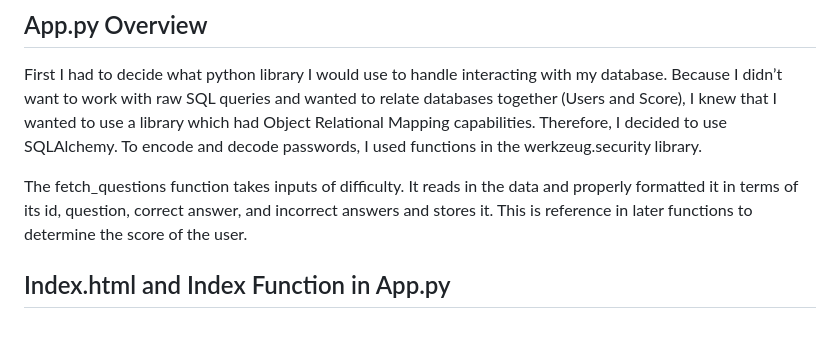
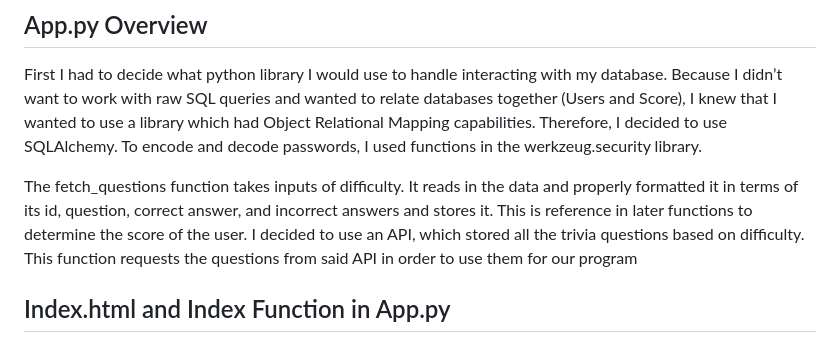
Before and after one commit to patnaikt4/Trivia, a Markdown page: DESIGN.md, the part around the change. Rendered like a GitHub page.

```diff
--- a/DESIGN.md
+++ b/DESIGN.md
@@ -20,7 +20,7 @@ Things Learned
 
 First I had to decide what python library I would use to handle interacting with my database. Because I didn’t want to work with raw SQL queries and wanted to relate databases together (Users and Score), I knew that I wanted to use a library which had Object Relational Mapping capabilities. Therefore, I decided to use SQLAlchemy. To encode and decode passwords, I used functions in the werkzeug.security library.
 
-The fetch_questions function takes inputs of difficulty. It reads in the data and properly formatted it in terms of its id, question, correct answer, and incorrect answers and stores it. This is reference in later functions to determine the score of the user.
+The fetch_questions function takes inputs of difficulty. It reads in the data and properly formatted it in terms of its id, question, correct answer, and incorrect answers and stores it. This is reference in later functions to determine the score of the user. I decided to use an API, which stored all the trivia questions based on difficulty. This function requests the questions from said API in order to use them for our program
 
 
 ## Index.html and Index Function in App.py
```
